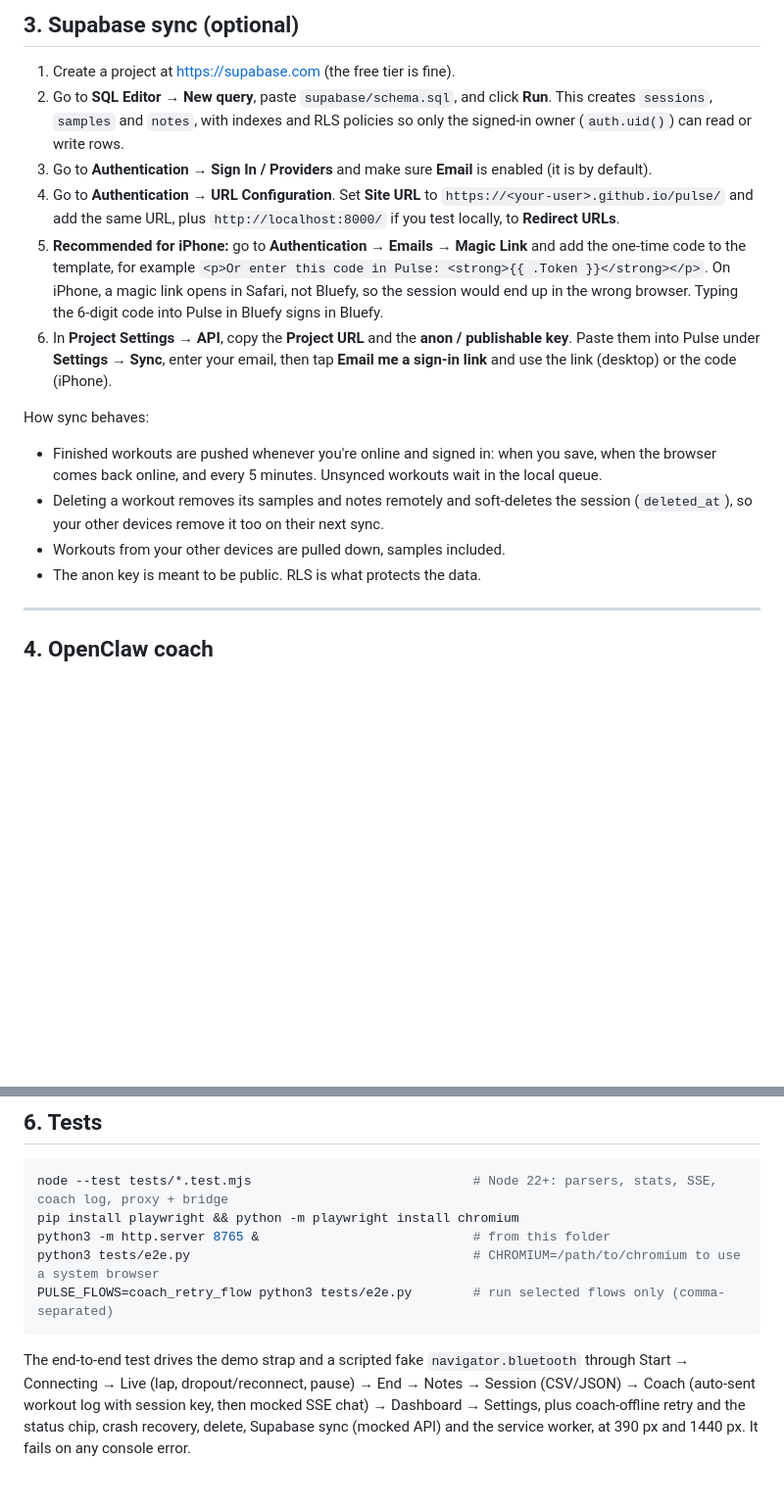
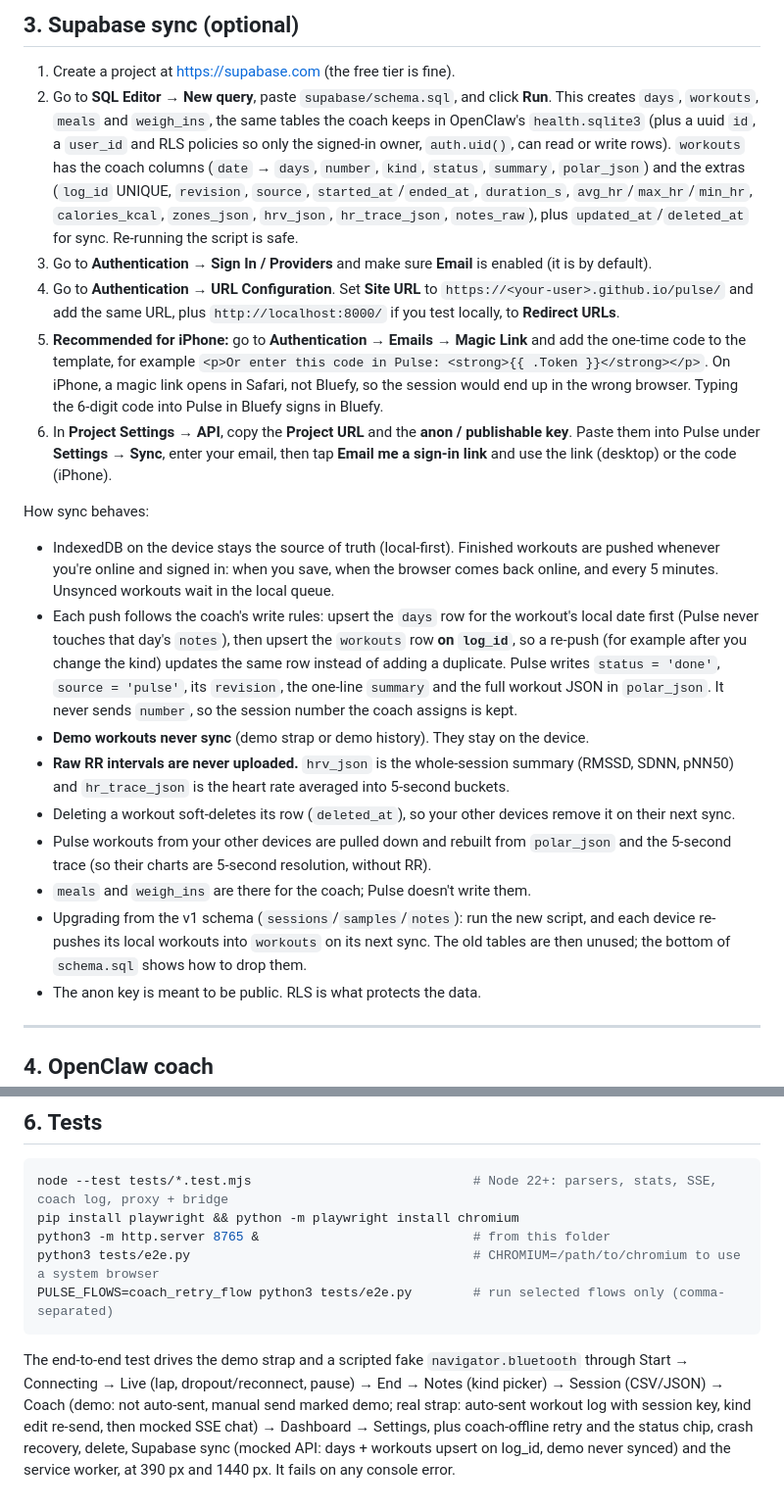
Before and after one commit to hawkeyedesi/pulse, a Markdown page: README.md, 2 parts joined by grey strips. Shown at 98% size. Rendered like a GitHub page; blank space fills up the shorter version.

````diff
--- a/README.md
+++ b/README.md
@@ -81,16 +81,21 @@ Turn on **Demo strap** on the Start screen, open `?demo=1`, or go to **Settings
 ## 3. Supabase sync (optional)
 
 1. Create a project at <https://supabase.com> (the free tier is fine).
-2. Go to **SQL Editor → New query**, paste `supabase/schema.sql`, and click **Run**. This creates `sessions`, `samples` and `notes`, with indexes and RLS policies so only the signed-in owner (`auth.uid()`) can read or write rows.
+2. Go to **SQL Editor → New query**, paste `supabase/schema.sql`, and click **Run**. This creates `days`, `workouts`, `meals` and `weigh_ins`, the same tables the coach keeps in OpenClaw's `health.sqlite3` (plus a uuid `id`, a `user_id` and RLS policies so only the signed-in owner, `auth.uid()`, can read or write rows). `workouts` has the coach columns (`date` → `days`, `number`, `kind`, `status`, `summary`, `polar_json`) and the extras (`log_id` UNIQUE, `revision`, `source`, `started_at`/`ended_at`, `duration_s`, `avg_hr`/`max_hr`/`min_hr`, `calories_kcal`, `zones_json`, `hrv_json`, `hr_trace_json`, `notes_raw`), plus `updated_at`/`deleted_at` for sync. Re-running the script is safe.
 3. Go to **Authentication → Sign In / Providers** and make sure **Email** is enabled (it is by default).
 4. Go to **Authentication → URL Configuration**. Set **Site URL** to `https://<your-user>.github.io/pulse/` and add the same URL, plus `http://localhost:8000/` if you test locally, to **Redirect URLs**.
 5. **Recommended for iPhone:** go to **Authentication → Emails → Magic Link** and add the one-time code to the template, for example `<p>Or enter this code in Pulse: <strong>{{ .Token }}</strong></p>`. On iPhone, a magic link opens in Safari, not Bluefy, so the session would end up in the wrong browser. Typing the 6-digit code into Pulse in Bluefy signs in Bluefy.
 6. In **Project Settings → API**, copy the **Project URL** and the **anon / publishable key**. Paste them into Pulse under **Settings → Sync**, enter your email, then tap **Email me a sign-in link** and use the link (desktop) or the code (iPhone).
 
 How sync behaves:
-- Finished workouts are pushed whenever you're online and signed in: when you save, when the browser comes back online, and every 5 minutes. Unsynced workouts wait in the local queue.
-- Deleting a workout removes its samples and notes remotely and soft-deletes the session (`deleted_at`), so your other devices remove it too on their next sync.
-- Workouts from your other devices are pulled down, samples included.
+- IndexedDB on the device stays the source of truth (local-first). Finished workouts are pushed whenever you're online and signed in: when you save, when the browser comes back online, and every 5 minutes. Unsynced workouts wait in the local queue.
+- Each push follows the coach's write rules: upsert the `days` row for the workout's local date first (Pulse never touches that day's `notes`), then upsert the `workouts` row **on `log_id`**, so a re-push (for example after you change the kind) updates the same row instead of adding a duplicate. Pulse writes `status = 'done'`, `source = 'pulse'`, its `revision`, the one-line `summary` and the full workout JSON in `polar_json`. It never sends `number`, so the session number the coach assigns is kept.
+- **Demo workouts never sync** (demo strap or demo history). They stay on the device.
+- **Raw RR intervals are never uploaded.** `hrv_json` is the whole-session summary (RMSSD, SDNN, pNN50) and `hr_trace_json` is the heart rate averaged into 5-second buckets.
+- Deleting a workout soft-deletes its row (`deleted_at`), so your other devices remove it on their next sync.
+- Pulse workouts from your other devices are pulled down and rebuilt from `polar_json` and the 5-second trace (so their charts are 5-second resolution, without RR).
+- `meals` and `weigh_ins` are there for the coach; Pulse doesn't write them.
+- Upgrading from the v1 schema (`sessions`/`samples`/`notes`): run the new script, and each device re-pushes its local workouts into `workouts` on its next sync. The old tables are then unused; the bottom of `schema.sql` shows how to drop them.
 - The anon key is meant to be public. RLS is what protects the data.
 
 ---
@@ -221,4 +229,4 @@ python3 tests/e2e.py                                     # CHROMIUM=/path/to/chr
 PULSE_FLOWS=coach_retry_flow python3 tests/e2e.py        # run selected flows only (comma-separated)
 ```
 
-The end-to-end test drives the demo strap and a scripted fake `navigator.bluetooth` through Start → Connecting → Live (lap, dropout/reconnect, pause) → End → Notes → Session (CSV/JSON) → Coach (auto-sent workout log with session key, then mocked SSE chat) → Dashboard → Settings, plus coach-offline retry and the status chip, crash recovery, delete, Supabase sync (mocked API) and the service worker, at 390 px and 1440 px. It fails on any console error.
+The end-to-end test drives the demo strap and a scripted fake `navigator.bluetooth` through Start → Connecting → Live (lap, dropout/reconnect, pause) → End → Notes (kind picker) → Session (CSV/JSON) → Coach (demo: not auto-sent, manual send marked demo; real strap: auto-sent workout log with session key, kind edit re-send, then mocked SSE chat) → Dashboard → Settings, plus coach-offline retry and the status chip, crash recovery, delete, Supabase sync (mocked API: days + workouts upsert on log_id, demo never synced) and the service worker, at 390 px and 1440 px. It fails on any console error.
````
Also changed, not shown: other parts of README.md (+5 -2 lines).
